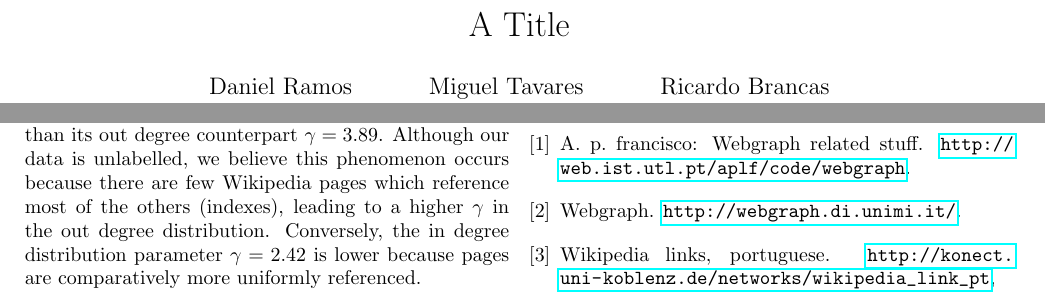
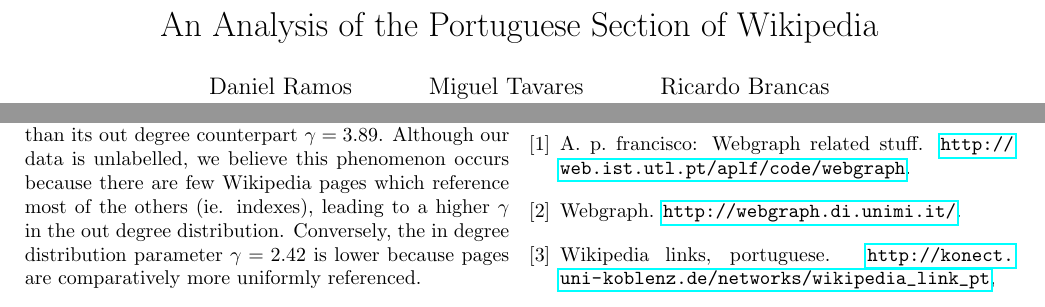
Before and after one commit to RicardoBrancas/CRC_1, a LaTeX document (report.tex): two parts of page 1 of 2, joined at a grey line, cut at the place of the change. Compiled offline with pdfLaTeX.

Commit message:
Updates from ShareLaTeX

```diff
--- a/report.tex
+++ b/report.tex
@@ -5,7 +5,7 @@
 \usepackage{subcaption}
 \usepackage{cite}
 
-\title{A Title}
+\title{An Analysis of the Portuguese Section of Wikipedia}
 
 \author{Daniel Ramos \\ 81620 \and Miguel Tavares \\ 83528 \and Ricardo Brancas  \\ 83557}
 
@@ -69,7 +71,7 @@ Figure \ref{fig:sccdist} shows the number of strongly connected components with
 
 \section{Discussion}
 
-The cumulative in degree $\gamma = 2.42$ parameter is lower than its out degree counterpart $\gamma = 3.89$. Although our data is unlabelled, we believe this phenomenon occurs because there are few Wikipedia pages which reference most of the others (indexes), leading to a higher $\gamma$ in the out degree distribution. Conversely, the in degree distribution parameter $\gamma = 2.42$ is lower because pages are comparatively more uniformly referenced.
+The cumulative in degree $\gamma = 2.42$ parameter is lower than its out degree counterpart $\gamma = 3.89$. Although our data is unlabelled, we believe this phenomenon occurs because there are few Wikipedia pages which reference most of the others (ie. indexes), leading to a higher $\gamma$ in the out degree distribution. Conversely, the in degree distribution parameter $\gamma = 2.42$ is lower because pages are comparatively more uniformly referenced.
 
 In what regards the strongly connected components, as previously mentioned, we have found a giant one containig almost all the nodes in the graph, and also a very few small ones. This results are in accordance with the average degrees ($> ln(N)$) obtained, which imply a connected regime.
 
```
Also changed, not shown: report.tex (2 more changed lines).
